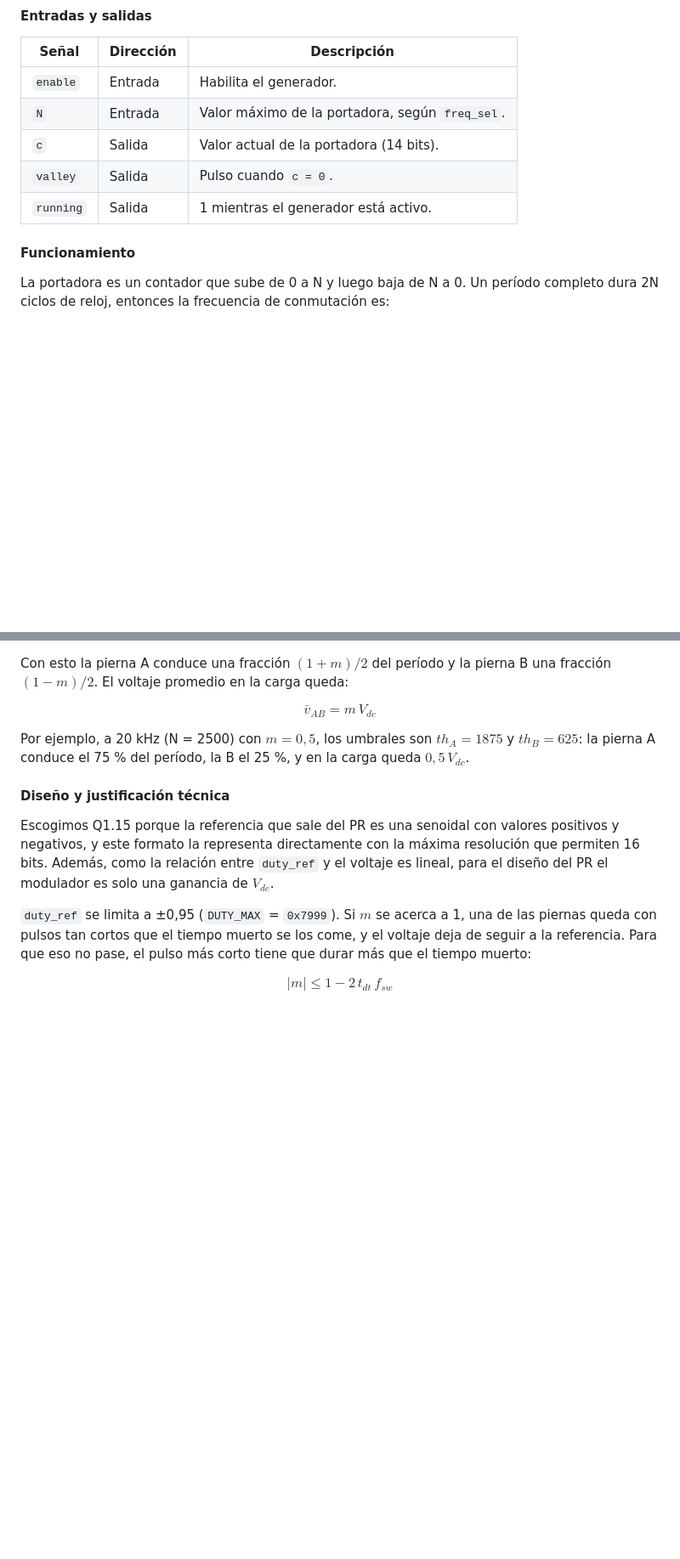
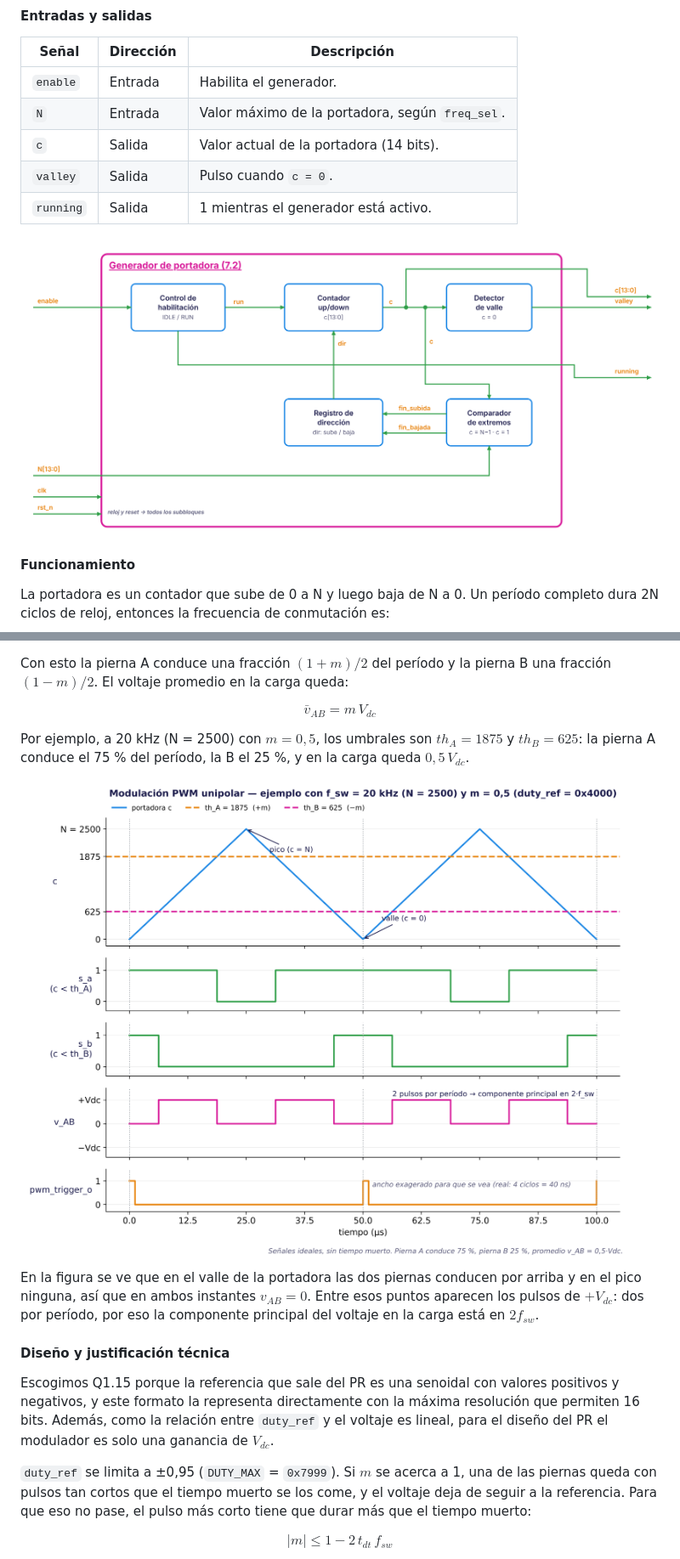
Before and after one commit to IE-TDD-EL3313/Proyecto_4, a Markdown page: docs/diseno/planteamiento.md, 2 parts joined by grey strips. Shown at 85% size. Drawn GitHub-style; pictures changed too: docs/diseno/figuras/cuarto_nivel_portadora.png (added), docs/diseno/figuras/ondas_pwm_unipolar.png (added); blank space fills up the shorter version.

Commit message:
docs(pwm): agregar diagramas, formas de onda y salidas de la FSM AXI

```diff
--- a/docs/diseno/planteamiento.md
+++ b/docs/diseno/planteamiento.md
@@ -258,6 +243,8 @@ Generar la portadora triangular que usan las dos piernas, con la frecuencia que
 | `c` | Salida | Valor actual de la portadora (14 bits). |
 | `valley` | Salida | Pulso cuando `c = 0`. |
 | `running` | Salida | 1 mientras el generador está activo. |
+
+![Diagrama de cuarto nivel — Generador de portadora](figuras/cuarto_nivel_portadora.png)
 
 #### Funcionamiento
 
@@ -341,6 +328,10 @@ $$
 
 Por ejemplo, a 20 kHz (N = 2500) con $m = 0{,}5$, los umbrales son $th_A = 1875$ y $th_B = 625$: la pierna A conduce el 75 % del período, la B el 25 %, y en la carga queda $0{,}5\,V_{dc}$.
 
+![Formas de onda de la modulación PWM unipolar](figuras/ondas_pwm_unipolar.png)
+
+En la figura se ve que en el valle de la portadora las dos piernas conducen por arriba y en el pico ninguna, así que en ambos instantes $v_{AB} = 0$. Entre esos puntos aparecen los pulsos de $+V_{dc}$: dos por período, por eso la componente principal del voltaje en la carga está en $2 f_{sw}$.
+
 #### Diseño y justificación técnica
 
 Escogimos Q1.15 porque la referencia que sale del PR es una senoidal con valores positivos y negativos, y este formato la representa directamente con la máxima resolución que permiten 16 bits. Además, como la relación entre `duty_ref` y el voltaje es lineal, para el diseño del PR el modulador es solo una ganancia de $V_{dc}$.
```
Also changed, not shown: other parts of docs/diseno/planteamiento.md (+13 -29 lines), docs/diseno/figuras/cuarto_nivel_comparador.png (added), docs/diseno/figuras/cuarto_nivel_trigger.png (added), docs/diseno/figuras/tercer_nivel_pwm.png (added).
